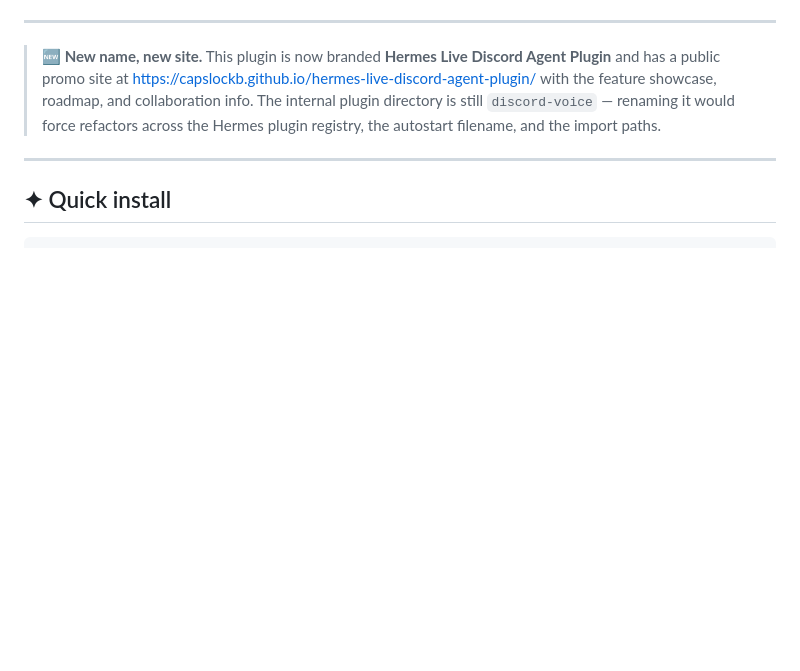
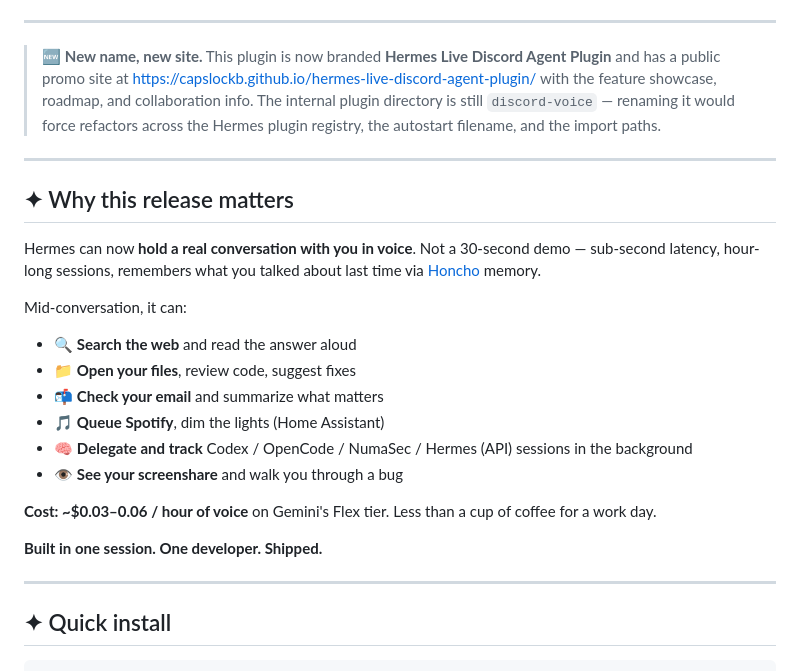
Before and after one commit to Capslockb/hermes-live-discord-agent-plugin, a Markdown page: README.md, the part around the change printed below. Rendered like a GitHub page; blank space fills up the shorter version.

```diff
--- a/README.md
+++ b/README.md
@@ -4,7 +14,26 @@
 
 ---
 
-> **🆕 New name, new site.** This plugin is now branded **Hermes Live Discord Agent Plugin** and has a public promo site at <https://capslockb.github.io/hermes-live-discord-agent-plugin/> with the feature showcase, roadmap, and collaboration info. The internal plugin directory is still `discord-voice` — renaming it would force refactors across the Hermes plugin registry, the autostart filename, and the import paths.
+> 🆕 **New name, new site.** This plugin is now branded **Hermes Live Discord Agent Plugin** and has a public promo site at <https://capslockb.github.io/hermes-live-discord-agent-plugin/> with the feature showcase, roadmap, and collaboration info. The internal plugin directory is still `discord-voice` — renaming it would force refactors across the Hermes plugin registry, the autostart filename, and the import paths.
+
+---
+
+## ✦ Why this release matters
+
+Hermes can now **hold a real conversation with you in voice**. Not a 30-second demo — sub-second latency, hour-long sessions, remembers what you talked about last time via [Honcho](https://github.com/plastic-labs/honcho) memory.
+
+Mid-conversation, it can:
+
+- 🔍 **Search the web** and read the answer aloud
+- 📁 **Open your files**, review code, suggest fixes
+- 📬 **Check your email** and summarize what matters
+- 🎵 **Queue Spotify**, dim the lights (Home Assistant)
+- 🧠 **Delegate and track** Codex / OpenCode / NumaSec / Hermes (API) sessions in the background
+- 👁️ **See your screenshare** and walk you through a bug
+
+**Cost: ~$0.03–0.06 / hour of voice** on Gemini's Flex tier. Less than a cup of coffee for a work day.
+
+**Built in one session. One developer. Shipped.**
 
 ---
 
```
Also changed, not shown: other parts of README.md (+11 -1 lines), docs/banner-logo.png (added), docs/banner.png (added).
